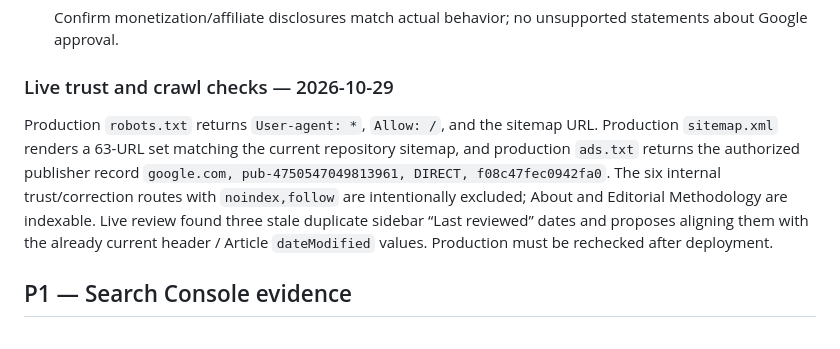
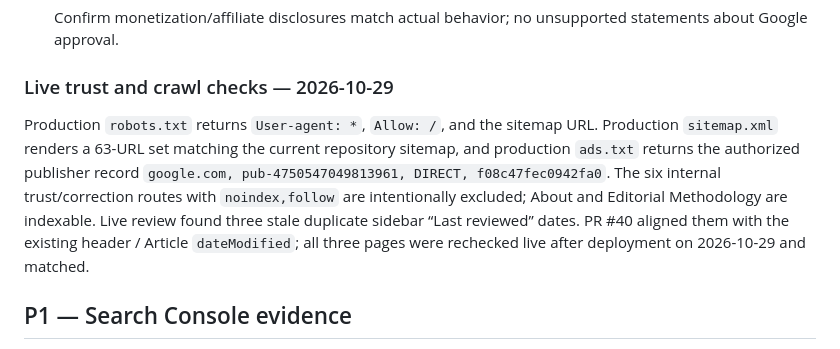
Before and after one commit to wiztechid/ErrorHarbor, a Markdown page: docs/ADSENSE-RESUBMISSION-GATE.md, the part around the change. Rendered like a GitHub page.

```diff
--- a/docs/ADSENSE-RESUBMISSION-GATE.md
+++ b/docs/ADSENSE-RESUBMISSION-GATE.md
@@ -22,7 +22,7 @@ Status: PRE-RESUBMISSION / evidence required. This checklist is an internal qual
 
 ### Live trust and crawl checks — 2026-10-29
 
-Production `robots.txt` returns `User-agent: *`, `Allow: /`, and the sitemap URL. Production `sitemap.xml` renders a 63-URL set matching the current repository sitemap, and production `ads.txt` returns the authorized publisher record `google.com, pub-4750547049813961, DIRECT, f08c47fec0942fa0`. The six internal trust/correction routes with `noindex,follow` are intentionally excluded; About and Editorial Methodology are indexable. Live review found three stale duplicate sidebar “Last reviewed” dates and proposes aligning them with the already current header / Article `dateModified` values. Production must be rechecked after deployment.
+Production `robots.txt` returns `User-agent: *`, `Allow: /`, and the sitemap URL. Production `sitemap.xml` renders a 63-URL set matching the current repository sitemap, and production `ads.txt` returns the authorized publisher record `google.com, pub-4750547049813961, DIRECT, f08c47fec0942fa0`. The six internal trust/correction routes with `noindex,follow` are intentionally excluded; About and Editorial Methodology are indexable. Live review found three stale duplicate sidebar “Last reviewed” dates. PR #40 aligned them with the existing header / Article `dateModified`; all three pages were rechecked live after deployment on 2026-10-29 and matched.
 
 ## P1 — Search Console evidence
 - [ ] Record indexed / crawled-not-indexed / discovered-not-indexed counts from GSC (no invented numbers).
```
Also changed, not shown: docs/ADSENSE-READINESS.md (+1 -1 lines), docs/ARTICLE-CONTENT-AUDIT-2026-10-29.md (+1 -1 lines).
